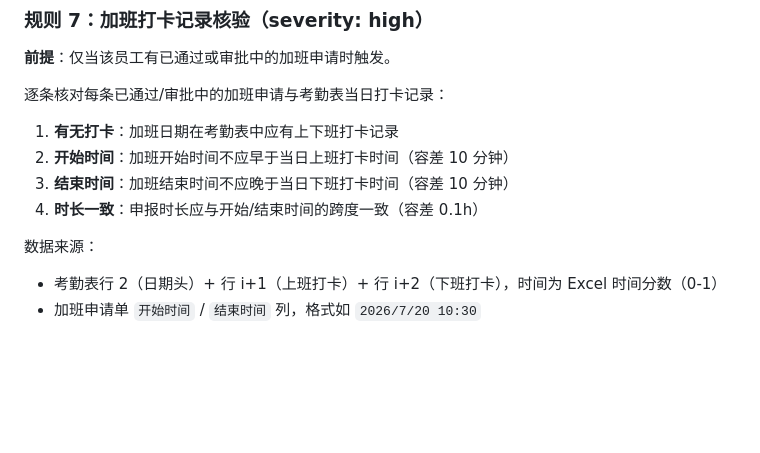
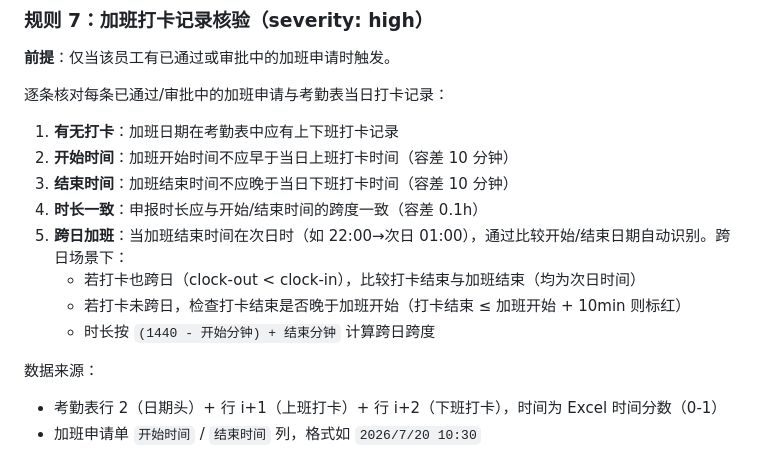
Before and after one commit to ivanyfyang/excel-check, a Markdown page: CLAUDE.md, the part around the change. Drawn GitHub-style; blank space fills up the shorter version.

Commit message:
docs: CLAUDE.md 补充规则7跨日加班检查逻辑说明
Co-Authored-By: Claude Opus 4.6 <noreply@anthropic.com>

```diff
--- a/CLAUDE.md
+++ b/CLAUDE.md
@@ -140,6 +140,10 @@ pnpm preview        # 预览构建产物
 2. **开始时间**：加班开始时间不应早于当日上班打卡时间（容差 10 分钟）
 3. **结束时间**：加班结束时间不应晚于当日下班打卡时间（容差 10 分钟）
 4. **时长一致**：申报时长应与开始/结束时间的跨度一致（容差 0.1h）
+5. **跨日加班**：当加班结束时间在次日时（如 22:00→次日 01:00），通过比较开始/结束日期自动识别。跨日场景下：
+   - 若打卡也跨日（clock-out < clock-in），比较打卡结束与加班结束（均为次日时间）
+   - 若打卡未跨日，检查打卡结束是否晚于加班开始（打卡结束 ≤ 加班开始 + 10min 则标红）
+   - 时长按 `(1440 - 开始分钟) + 结束分钟` 计算跨日跨度
 
 数据来源：
 - 考勤表行 2（日期头）+ 行 i+1（上班打卡）+ 行 i+2（下班打卡），时间为 Excel 时间分数（0-1）
```
